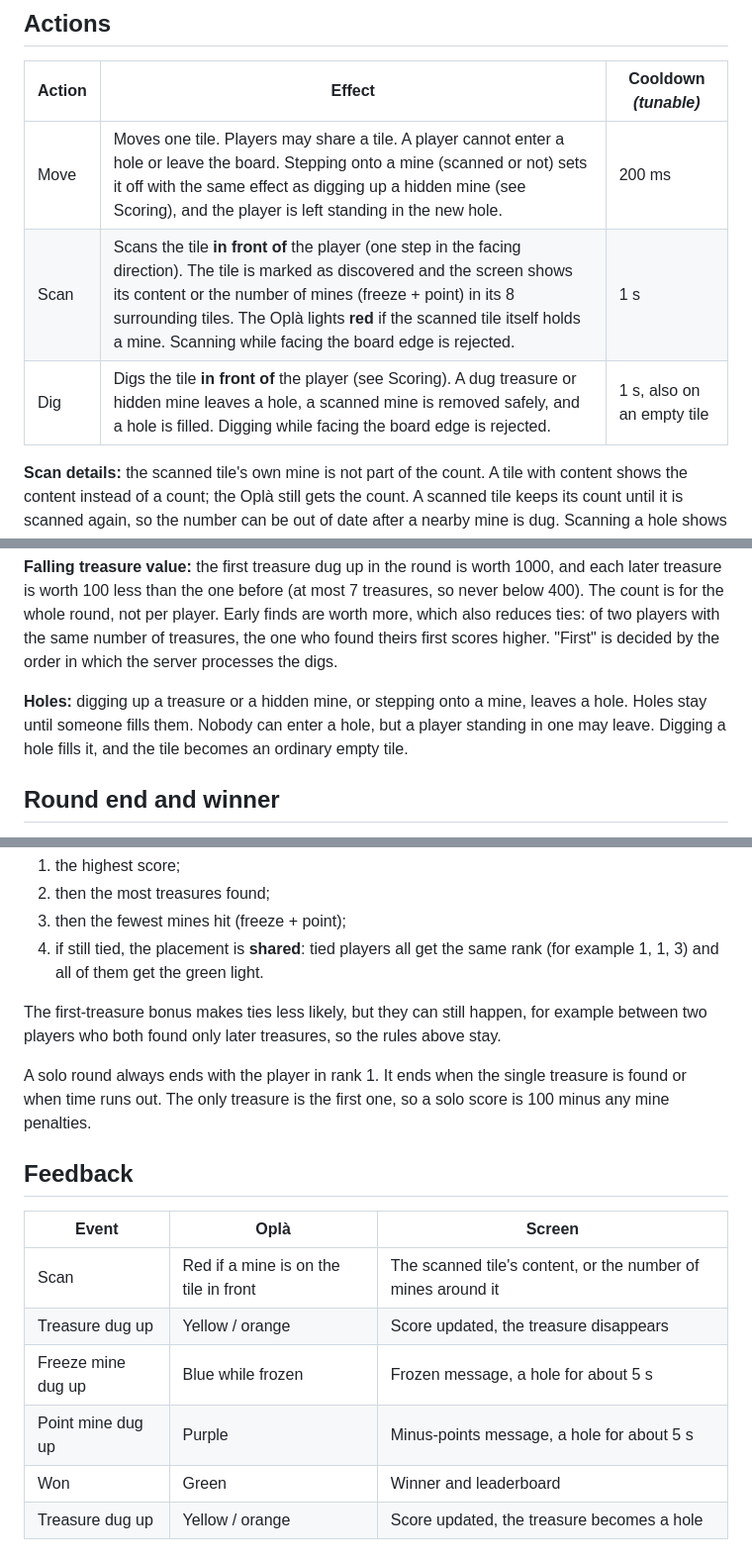
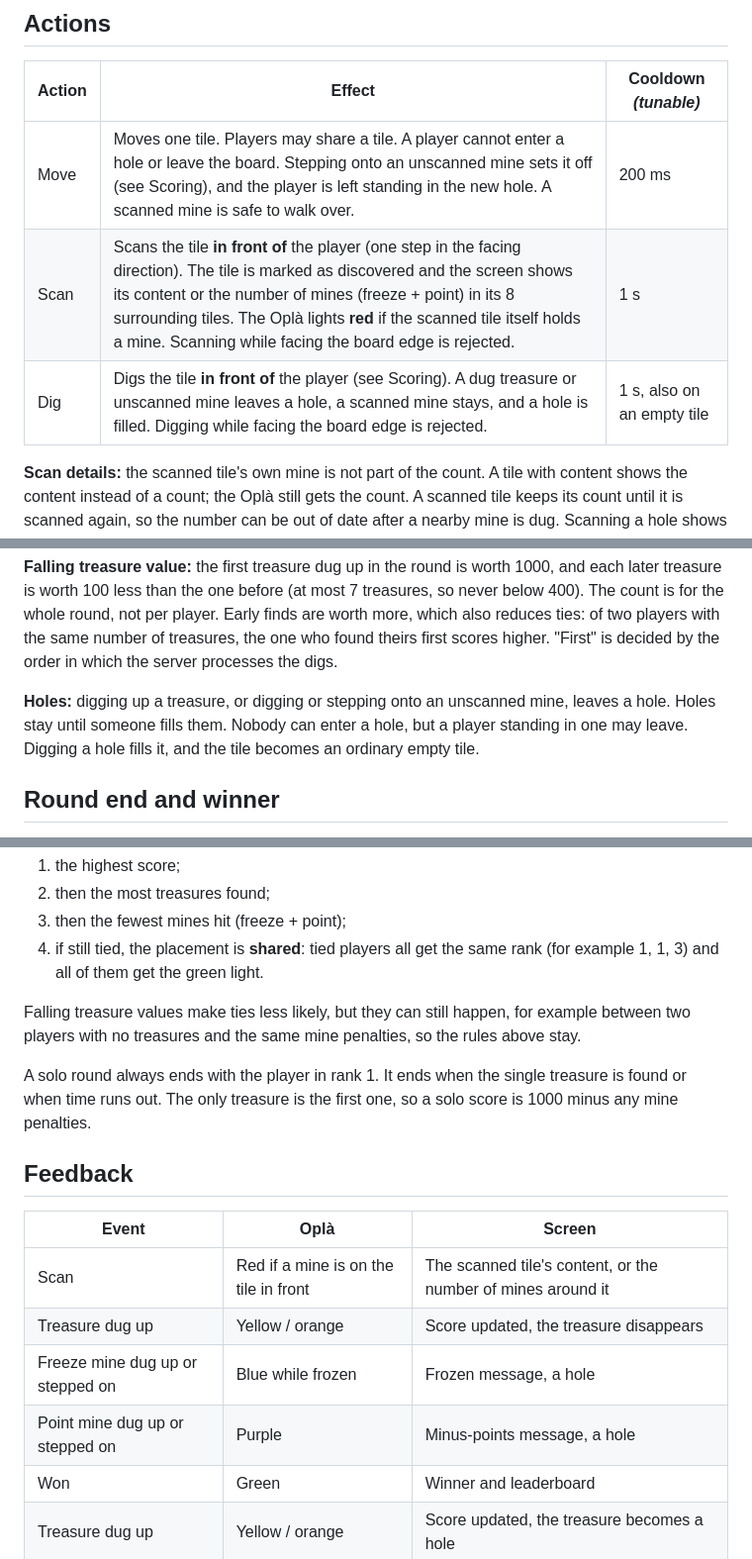
Before and after one commit to Mercantec-GHC/TreasureSweeper, a Markdown page: docs/game-rules.md, 3 parts joined by grey strips. Shown at 99% size. GitHub-like rendering.

Commit message:
Clarify movement and digging mechanics regarding scanned and unscanned mines in game rules

```diff
--- a/docs/game-rules.md
+++ b/docs/game-rules.md
@@ -24,9 +24,9 @@ Each tile stores its hidden content and a *discovered* flag. A discovered tile w
 
 | Action | Effect | Cooldown *(tunable)* |
 | ------ | ------ | -------------------- |
-| Move | Moves one tile. Players may share a tile. A player cannot enter a hole or leave the board. Stepping onto a mine (scanned or not) sets it off with the same effect as digging up a hidden mine (see Scoring), and the player is left standing in the new hole. | 200 ms |
+| Move | Moves one tile. Players may share a tile. A player cannot enter a hole or leave the board. Stepping onto an unscanned mine sets it off (see Scoring), and the player is left standing in the new hole. A scanned mine is safe to walk over. | 200 ms |
 | Scan | Scans the tile **in front of** the player (one step in the facing direction). The tile is marked as discovered and the screen shows its content or the number of mines (freeze + point) in its 8 surrounding tiles. The Oplà lights **red** if the scanned tile itself holds a mine. Scanning while facing the board edge is rejected. | 1 s |
-| Dig | Digs the tile **in front of** the player (see Scoring). A dug treasure or hidden mine leaves a hole, a scanned mine is removed safely, and a hole is filled. Digging while facing the board edge is rejected. | 1 s, also on an empty tile |
+| Dig | Digs the tile **in front of** the player (see Scoring). A dug treasure or unscanned mine leaves a hole, a scanned mine stays, and a hole is filled. Digging while facing the board edge is rejected. | 1 s, also on an empty tile |
 
 **Scan details:** the scanned tile's own mine is not part of the count. A tile with content shows the content instead of a count; the Oplà still gets the count. A scanned tile keeps its count until it is scanned again, so the number can be out of date after a nearby mine is dug. Scanning a hole shows nothing new. Everyone watches the same screen, so a scanned treasure or mine is visible to all players.
 
@@ -50,7 +50,7 @@ A score may go below 0.
 
 **Falling treasure value:** the first treasure dug up in the round is worth 1000, and each later treasure is worth 100 less than the one before (at most 7 treasures, so never below 400). The count is for the whole round, not per player. Early finds are worth more, which also reduces ties: of two players with the same number of treasures, the one who found theirs first scores higher. "First" is decided by the order in which the server processes the digs.
 
-**Holes:** digging up a treasure or a hidden mine, or stepping onto a mine, leaves a hole. Holes stay until someone fills them. Nobody can enter a hole, but a player standing in one may leave. Digging a hole fills it, and the tile becomes an ordinary empty tile.
+**Holes:** digging up a treasure, or digging or stepping onto an unscanned mine, leaves a hole. Holes stay until someone fills them. Nobody can enter a hole, but a player standing in one may leave. Digging a hole fills it, and the tile becomes an ordinary empty tile.
 
 ## Round end and winner
 
@@ -62,9 +62,9 @@ The winner is decided by:
 3. then the fewest mines hit (freeze + point);
 4. if still tied, the placement is **shared**: tied players all get the same rank (for example 1, 1, 3) and all of them get the green light.
 
-The first-treasure bonus makes ties less likely, but they can still happen, for example between two players who both found only later treasures, so the rules above stay.
+Falling treasure values make ties less likely, but they can still happen, for example between two players with no treasures and the same mine penalties, so the rules above stay.
 
-A solo round always ends with the player in rank 1. It ends when the single treasure is found or when time runs out. The only treasure is the first one, so a solo score is 100 minus any mine penalties.
+A solo round always ends with the player in rank 1. It ends when the single treasure is found or when time runs out. The only treasure is the first one, so a solo score is 1000 minus any mine penalties.
 
 ## Feedback
 
@@ -72,8 +72,8 @@ A solo round always ends with the player in rank 1. It ends when the single trea
 | ----- | ---- | ------ |
 | Scan | Red if a mine is on the tile in front | The scanned tile's content, or the number of mines around it |
 | Treasure dug up | Yellow / orange | Score updated, the treasure disappears |
-| Freeze mine dug up | Blue while frozen | Frozen message, a hole for about 5 s |
-| Point mine dug up | Purple | Minus-points message, a hole for about 5 s |
+| Freeze mine dug up or stepped on | Blue while frozen | Frozen message, a hole |
+| Point mine dug up or stepped on | Purple | Minus-points message, a hole |
 | Won | Green | Winner and leaderboard |
 | Treasure dug up | Yellow / orange | Score updated, the treasure becomes a hole |
 
```
Also changed, not shown: other parts of docs/game-rules.md (+1 -1 lines).
